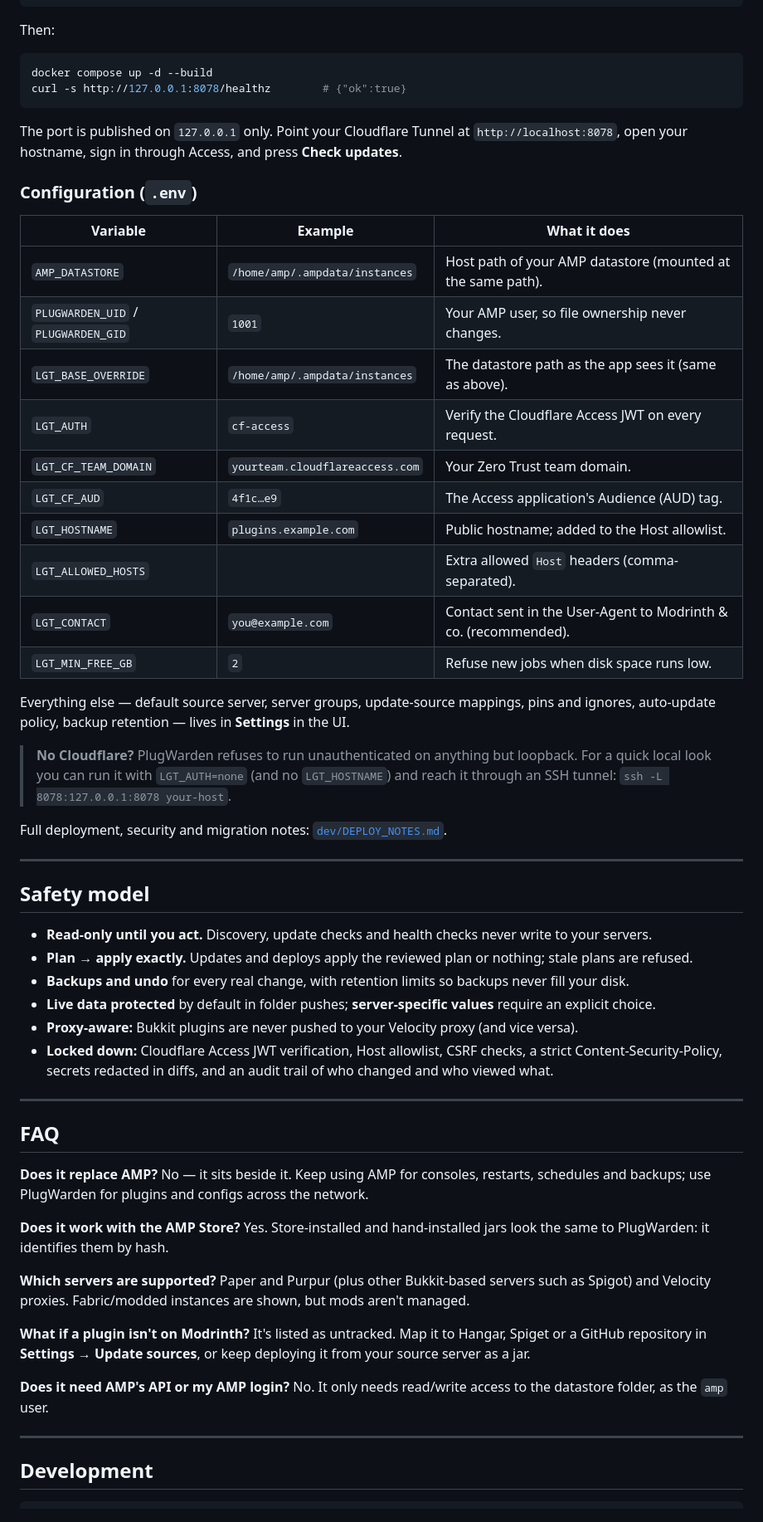
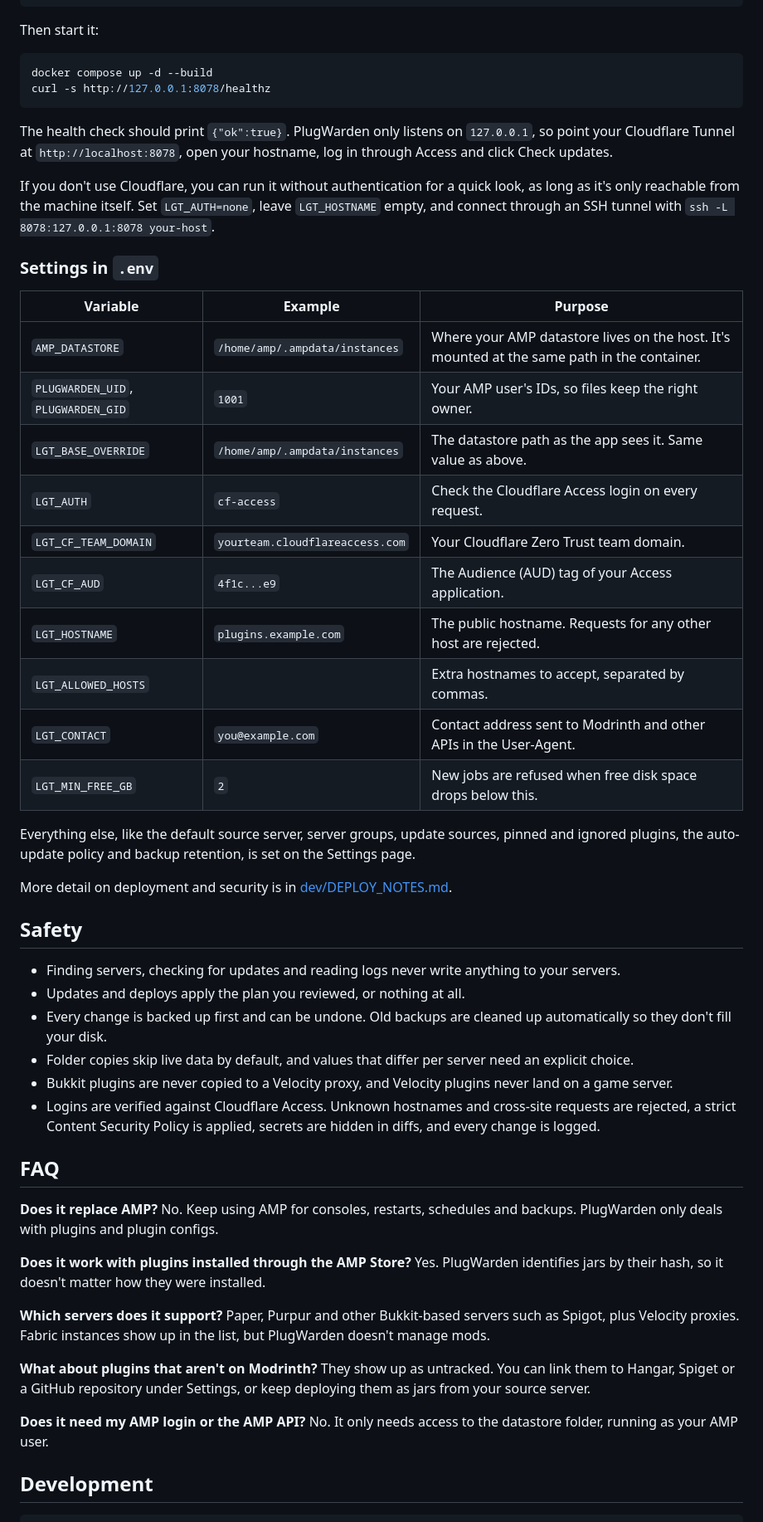
Before and after one commit to mk7luke/plugwarden, a Markdown page: README.md, the part around one of its changes. Shown at 83% size. Drawn GitHub-style.

Commit message:
Rewrite README in plain language
Claude-Session: https://claude.ai/code/session_01GBkycU8Jw62j5gNaNUZVdr

````diff
--- a/README.md
+++ b/README.md
@@ -145,62 +143,61 @@ LGT_CF_AUD=<your Access application's AUD tag>
 LGT_HOSTNAME=plugins.example.com
 ```
 
-Then:
+Then start it:
 
 ```bash
 docker compose up -d --build
-curl -s http://127.0.0.1:8078/healthz        # {"ok":true}
+curl -s http://127.0.0.1:8078/healthz
 ```
 
-The port is published on `127.0.0.1` only. Point your Cloudflare Tunnel at `http://localhost:8078`, open your hostname, sign in through Access, and press **Check updates**.
+The health check should print `{"ok":true}`. PlugWarden only listens on `127.0.0.1`, so point your Cloudflare Tunnel at `http://localhost:8078`, open your hostname, log in through Access and click Check updates.
 
-### Configuration (`.env`)
+If you don't use Cloudflare, you can run it without authentication for a quick look, as long as it's only reachable from the machine itself. Set `LGT_AUTH=none`, leave `LGT_HOSTNAME` empty, and connect through an SSH tunnel with `ssh -L 8078:127.0.0.1:8078 your-host`.
 
-| Variable | Example | What it does |
+### Settings in `.env`
+
+| Variable | Example | Purpose |
 |---|---|---|
-| `AMP_DATASTORE` | `/home/amp/.ampdata/instances` | Host path of your AMP datastore (mounted at the same path). |
-| `PLUGWARDEN_UID` / `PLUGWARDEN_GID` | `1001` | Your AMP user, so file ownership never changes. |
-| `LGT_BASE_OVERRIDE` | `/home/amp/.ampdata/instances` | The datastore path as the app sees it (same as above). |
-| `LGT_AUTH` | `cf-access` | Verify the Cloudflare Access JWT on every request. |
-| `LGT_CF_TEAM_DOMAIN` | `yourteam.cloudflareaccess.com` | Your Zero Trust team domain. |
-| `LGT_CF_AUD` | `4f1c…e9` | The Access application's Audience (AUD) tag. |
-| `LGT_HOSTNAME` | `plugins.example.com` | Public hostname; added to the Host allowlist. |
-| `LGT_ALLOWED_HOSTS` | | Extra allowed `Host` headers (comma-separated). |
-| `LGT_CONTACT` | `you@example.com` | Contact sent in the User-Agent to Modrinth & co. (recommended). |
-| `LGT_MIN_FREE_GB` | `2` | Refuse new jobs when disk space runs low. |
+| `AMP_DATASTORE` | `/home/amp/.ampdata/instances` | Where your AMP datastore lives on the host. It's mounted at the same path in the container. |
+| `PLUGWARDEN_UID`, `PLUGWARDEN_GID` | `1001` | Your AMP user's IDs, so files keep the right owner. |
+| `LGT_BASE_OVERRIDE` | `/home/amp/.ampdata/instances` | The datastore path as the app sees it. Same value as above. |
+| `LGT_AUTH` | `cf-access` | Check the Cloudflare Access login on every request. |
+| `LGT_CF_TEAM_DOMAIN` | `yourteam.cloudflareaccess.com` | Your Cloudflare Zero Trust team domain. |
+| `LGT_CF_AUD` | `4f1c...e9` | The Audience (AUD) tag of your Access application. |
+| `LGT_HOSTNAME` | `plugins.example.com` | The public hostname. Requests for any other host are rejected. |
+| `LGT_ALLOWED_HOSTS` | | Extra hostnames to accept, separated by commas. |
+| `LGT_CONTACT` | `you@example.com` | Contact address sent to Modrinth and other APIs in the User-Agent. |
+| `LGT_MIN_FREE_GB` | `2` | New jobs are refused when free disk space drops below this. |
 
-Everything else — default source server, server groups, update-source mappings, pins and ignores, auto-update policy, backup retention — lives in **Settings** in the UI.
+Everything else, like the default source server, server groups, update sources, pinned and ignored plugins, the auto-update policy and backup retention, is set on the Settings page.
 
-> **No Cloudflare?** PlugWarden refuses to run unauthenticated on anything but loopback. For a quick local look you can run it with `LGT_AUTH=none` (and no `LGT_HOSTNAME`) and reach it through an SSH tunnel: `ssh -L 8078:127.0.0.1:8078 your-host`.
+More detail on deployment and security is in [dev/DEPLOY_NOTES.md](dev/DEPLOY_NOTES.md).
 
-Full deployment, security and migration notes: [`dev/DEPLOY_NOTES.md`](dev/DEPLOY_NOTES.md).
+## Safety
 
----
-
-## Safety model
-
-- **Read-only until you act.** Discovery, update checks and health checks never write to your servers.
-- **Plan → apply exactly.** Updates and deploys apply the reviewed plan or nothing; stale plans are refused.
-- **Backups and undo** for every real change, with retention limits so backups never fill your disk.
-- **Live data protected** by default in folder pushes; **server-specific values** require an explicit choice.
-- **Proxy-aware:** Bukkit plugins are never pushed to your Velocity proxy (and vice versa).
-- **Locked down:** Cloudflare Access JWT verification, Host allowlist, CSRF checks, a strict Content-Security-Policy, secrets redacted in diffs, and an audit trail of who changed and who viewed what.
-
----
+- Finding servers, checking for updates and reading logs never write anything to your servers.
+- Updates and deploys apply the plan you reviewed, or nothing at all.
+- Every change is backed up first and can be undone. Old backups are cleaned up automatically so they don't fill your disk.
+- Folder copies skip live data by default, and values that differ per server need an explicit choice.
+- Bukkit plugins are never copied to a Velocity proxy, and Velocity plugins never land on a game server.
+- Logins are verified against Cloudflare Access. Unknown hostnames and cross-site requests are rejected, a strict Content Security Policy is applied, secrets are hidden in diffs, and every change is logged.
 
 ## FAQ
 
-**Does it replace AMP?** No — it sits beside it. Keep using AMP for consoles, restarts, schedules and backups; use PlugWarden for plugins and configs across the network.
+**Does it replace AMP?**
+No. Keep using AMP for consoles, restarts, schedules and backups. PlugWarden only deals with plugins and plugin configs.
 
-**Does it work with the AMP Store?** Yes. Store-installed and hand-installed jars look the same to PlugWarden: it identifies them by hash.
+**Does it work with plugins installed through the AMP Store?**
+Yes. PlugWarden identifies jars by their hash, so it doesn't matter how they were installed.
 
-**Which servers are supported?** Paper and Purpur (plus other Bukkit-based servers such as Spigot) and Velocity proxies. Fabric/modded instances are shown, but mods aren't managed.
+**Which servers does it support?**
+Paper, Purpur and other Bukkit-based servers such as Spigot, plus Velocity proxies. Fabric instances show up in the list, but PlugWarden doesn't manage mods.
 
-**What if a plugin isn't on Modrinth?** It's listed as untracked. Map it to Hangar, Spiget or a GitHub repository in **Settings → Update sources**, or keep deploying it from your source server as a jar.
+**What about plugins that aren't on Modrinth?**
+They show up as untracked. You can link them to Hangar, Spiget or a GitHub repository under Settings, or keep deploying them as jars from your source server.
 
-**Does it need AMP's API or my AMP login?** No. It only needs read/write access to the datastore folder, as the `amp` user.
-
----
+**Does it need my AMP login or the AMP API?**
+No. It only needs access to the datastore folder, running as your AMP user.
 
 ## Development
 
````
Also changed, not shown: other parts of README.md (+81 -84 lines).
